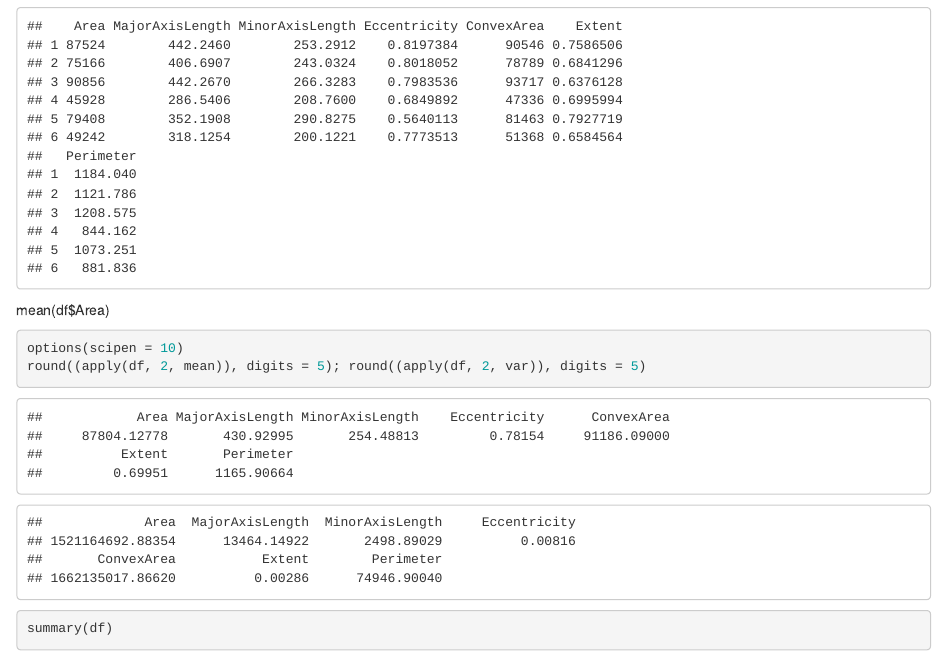
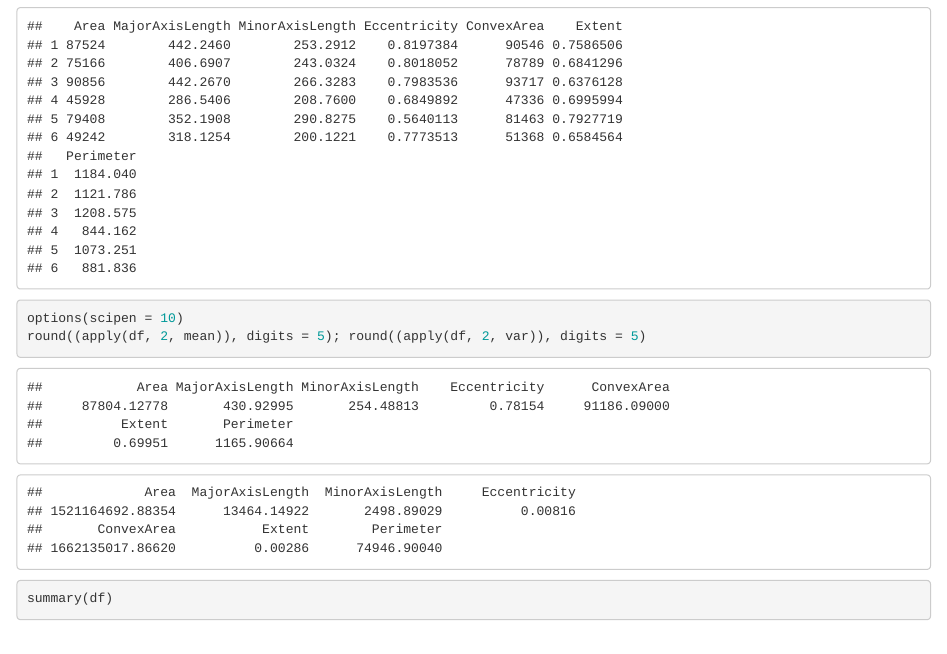
Before and after one commit to SaraPao89/raisins_and_mushrooms, an R Markdown document (PCA.Rmd): the page in a window 1100 px wide, from 210 px down. The pictures show the output file PCA.html that the author committed with the source, opened offline.

Commit message:
captions corrected

````diff
--- a/PCA.Rmd
+++ b/PCA.Rmd
@@ -15,7 +15,6 @@ df = data[-c(8, 9)]
 head(df)
 ```
 
-mean(df$Area)
 
 ```{r}
 options(scipen = 10)
````
Also changed, not shown: PCA.html, PCA.md, PCA.Rmd (4 more changed lines).
